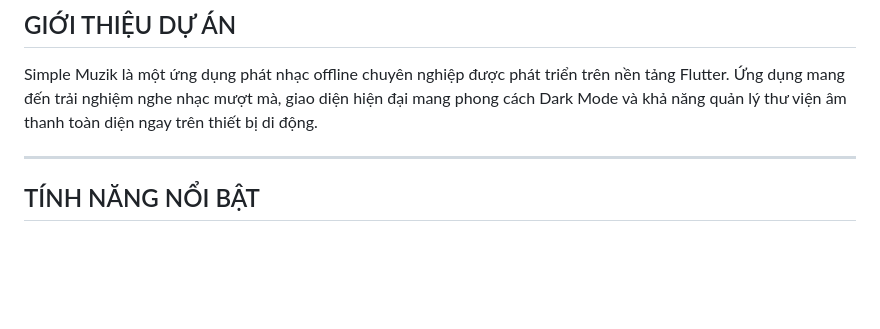
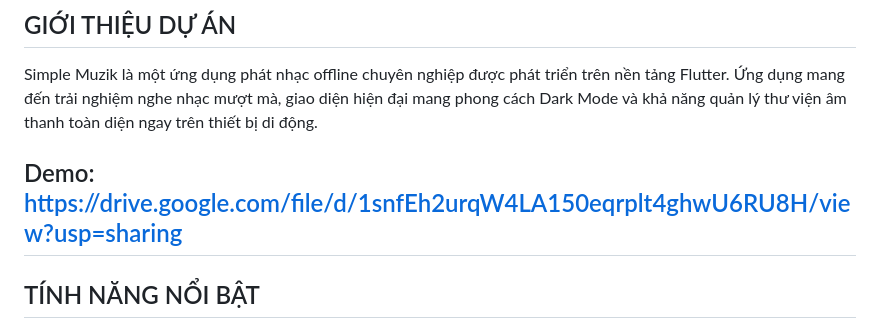
Before and after one commit to Pkiitti/simple_muzik_nhatphi_436, a Markdown page: README.md, the part around the change. GitHub-like rendering; blank space fills up the shorter version.

```diff
--- a/README.md
+++ b/README.md
@@ -5,6 +5,7 @@
 ## GIỚI THIỆU DỰ ÁN
 Simple Muzik là một ứng dụng phát nhạc offline chuyên nghiệp được phát triển trên nền tảng Flutter. Ứng dụng mang đến trải nghiệm nghe nhạc mượt mà, giao diện hiện đại mang phong cách Dark Mode và khả năng quản lý thư viện âm thanh toàn diện ngay trên thiết bị di động.
 
+Demo: https://drive.google.com/file/d/1snfEh2urqW4LA150eqrplt4ghwU6RU8H/view?usp=sharing
 ---
 
 ## TÍNH NĂNG NỔI BẬT
```
